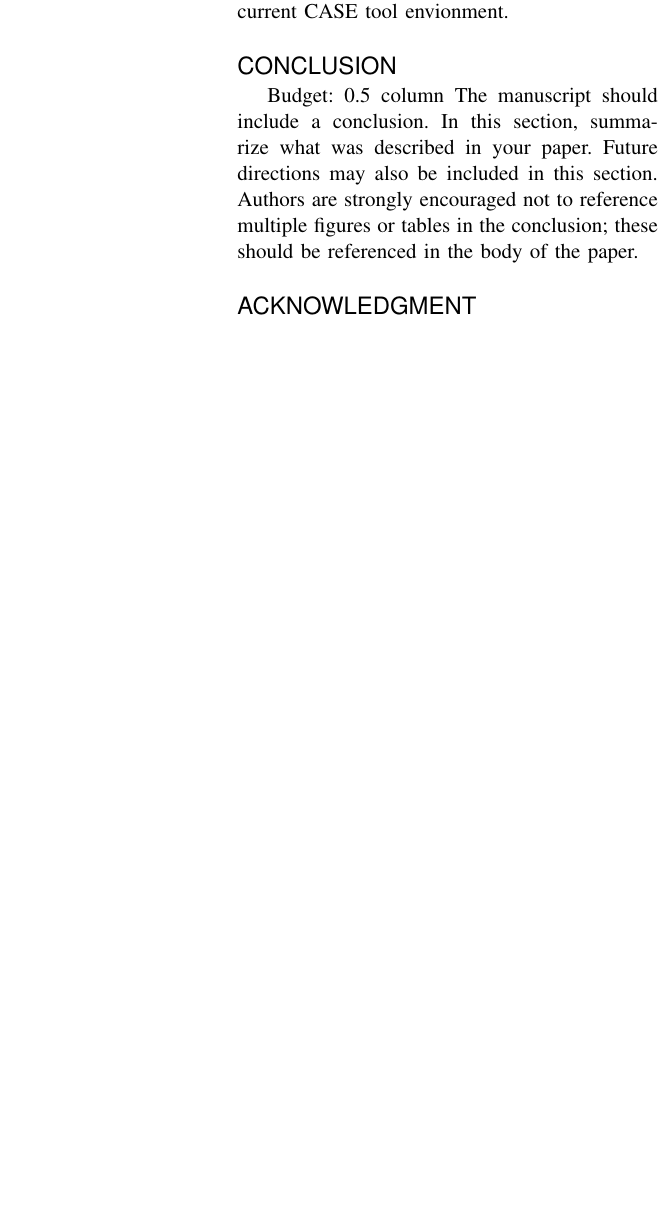
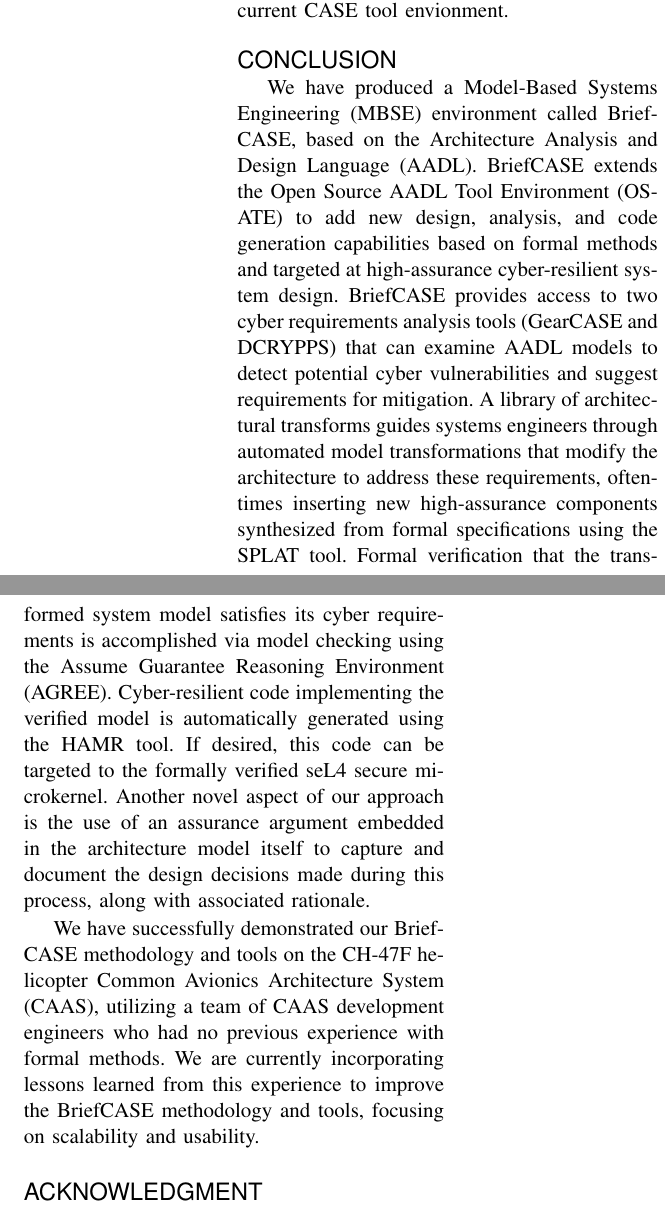
Before and after one commit to loonwerks/fmatscale, a LaTeX paper (main.tex, which reads conclusion.tex): part of one column of page 12 of 14 before the commit and two parts of the columns of page 12 of 14 after it, the two joined at a grey line, cut so that both start at the same text, the shorter picture padded with empty space. Compiled offline with pdfLaTeX.

Commit message:
First draft of Conclusion section

```diff
--- /dev/null
+++ b/conclusion.tex
@@ -0,0 +1,29 @@
+We have produced a Model-Based Systems Engineering (MBSE) environment
+called BriefCASE, based on the Architecture Analysis and Design
+Language (AADL). BriefCASE extends the Open Source AADL
+Tool Environment (OSATE) to add new design, analysis, and code
+generation capabilities based on formal methods and targeted at
+high-assurance cyber-resilient system design. BriefCASE provides
+access to two cyber requirements analysis tools (GearCASE
+and DCRYPPS) that can examine AADL models to detect potential
+cyber vulnerabilities and suggest requirements for mitigation.
+A library of architectural transforms guides systems engineers
+through automated model transformations that modify the
+architecture to address these requirements, oftentimes inserting new
+high-assurance components synthesized from formal
+specifications using the SPLAT tool. Formal verification that the
+transformed system model satisfies its cyber requirements is accomplished
+via model checking using the Assume Guarantee Reasoning
+Environment (AGREE). Cyber-resilient code implementing the
+verified model is automatically generated using the HAMR
+tool. If desired, this code can be targeted to the formally
+verified seL4 secure microkernel.  Another novel aspect of our approach is
+the use of an assurance argument embedded in the architecture model
+itself to capture and document the design decisions made during this
+process, along with associated rationale.
+
+We have successfully demonstrated our BriefCASE methodology and tools on the
+CH-47F helicopter Common Avionics Architecture System (CAAS), utilizing a team of CAAS
+development engineers who had no previous experience with formal methods.  We
+are currently incorporating lessons learned from this experience to improve the BriefCASE
+methodology and tools, focusing on scalability and usability.
--- a/main.tex
+++ b/main.tex
@@ -167,8 +167,13 @@
 
 
 \section{CONCLUSION}
- Budget: 0.5 column
-The manuscript should include a conclusion. In this section, summarize what was described in your paper. Future directions may also be included in this section. Authors are strongly encouraged not to reference multiple figures or tables in the conclusion; these should be referenced in the body of the paper.
+% Budget: 0.5 column
+%The manuscript should include a conclusion. In this section,
+%summarize what was described in your paper. Future directions may
+%also be included in this section. Authors are strongly encouraged not
+%to reference multiple figures or tables in the conclusion; these
+%should be referenced in the body of the paper.
+\input{conclusion}
 
 \section{ACKNOWLEDGMENT}
 
```
Also changed, not shown: caas-section.tex (+11 -9 lines).
